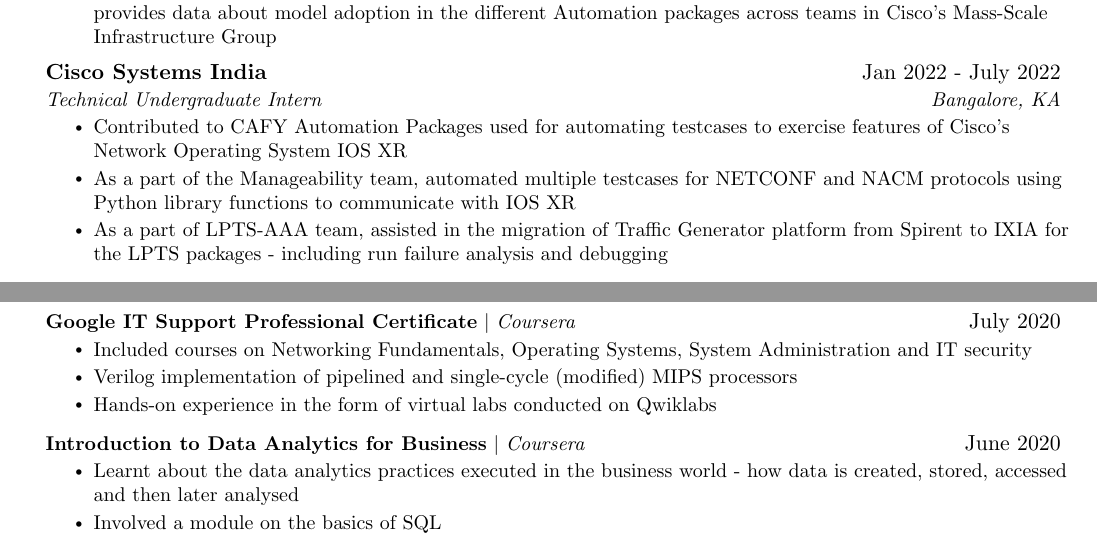
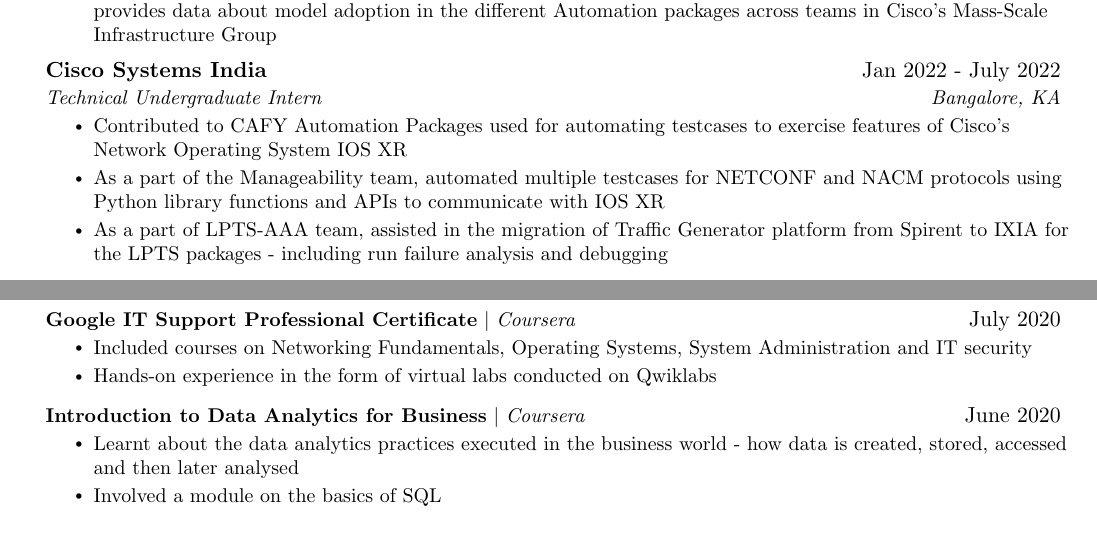
Before and after one commit to manig1729/resume, a LaTeX document (Manikandan_Gunaseelan_Latex.tex): two parts of the page, joined at a grey line, cut so that both start at the same text. Compiled offline with pdfLaTeX.

Commit message:
fix certificate point

```diff
--- a/Manikandan_Gunaseelan_Latex.tex
+++ b/Manikandan_Gunaseelan_Latex.tex
@@ -136,7 +136,7 @@
       {Technical Undergraduate Intern}{Bangalore, KA}
       \resumeItemListStart
         \resumeItem{Contributed to CAFY Automation Packages used for automating testcases to exercise features of Cisco's Network Operating System IOS XR}
-        \resumeItem{As a part of the Manageability team, automated multiple testcases for NETCONF and NACM protocols using Python library functions to communicate with IOS XR}
+        \resumeItem{As a part of the Manageability team, automated multiple testcases for NETCONF and NACM protocols using Python library functions and APIs to communicate with IOS XR}
         \resumeItem{As a part of LPTS-AAA team, assisted in the migration of Traffic Generator platform from Spirent to IXIA for the LPTS packages - including run failure analysis and debugging}
       \resumeItemListEnd
   \resumeSubHeadingListEnd
@@ -170,7 +170,6 @@
           {\textbf{Google IT Support Professional Certificate} $|$ \emph{Coursera}}{July 2020}
           \resumeItemListStart
             \resumeItem{Included courses on Networking Fundamentals, Operating Systems, System Administration and IT security}
-            \resumeItem{Verilog implementation of pipelined and single-cycle (modified) MIPS processors}
             \resumeItem{Hands-on experience in the form of virtual labs conducted on Qwiklabs}
           \resumeItemListEnd
       \resumeProjectHeading
```
Also changed, not shown: Manikandan_Gunaseelan_Latex.pdf, 1 other file.
